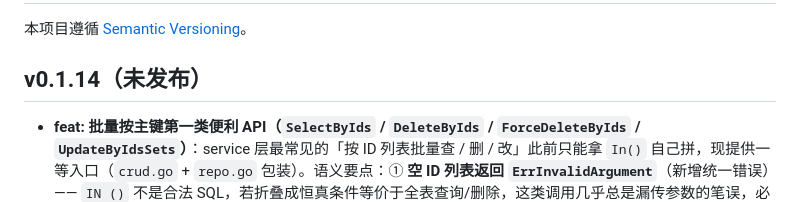
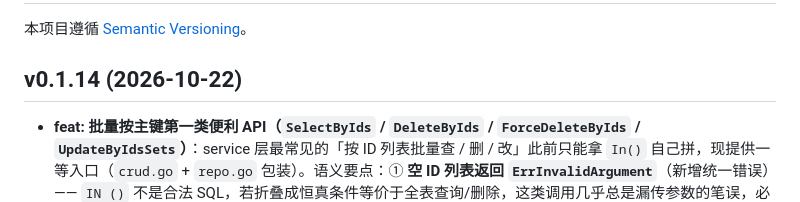
Before and after one commit to wusenshan/gobreath-orm, a Markdown page: CHANGELOG.md, the part around the change. Drawn GitHub-style.

Commit message:
chore: 发布 v0.1.14

```diff
--- a/CHANGELOG.md
+++ b/CHANGELOG.md
@@ -2,7 +2,7 @@
 
 本项目遵循 [Semantic Versioning](https://semver.org/)。
 
-## v0.1.14（未发布）
+## v0.1.14 (2026-10-22)
 
 - **feat: 批量按主键第一类便利 API（`SelectByIds` / `DeleteByIds` / `ForceDeleteByIds` / `UpdateByIdsSets`）**：service 层最常见的「按 ID 列表批量查 / 删 / 改」此前只能拿 `In()` 自己拼，现提供一等入口（`crud.go` + `repo.go` 包装）。语义要点：① **空 ID 列表返回 `ErrInvalidArgument`**（新增统一错误）—— `IN ()` 不是合法 SQL，若折叠成恒真条件等价于全表查询/删除，这类调用几乎总是漏传参数的笔误，必须显式失败而不是静默查全表；② 删除类与单数版同语义（有生效逻辑删除列走逻辑删除、否则物理删除），返回受影响行数；③ 软删分支严格遵守「SET 实参先于 WHERE 分配」—— 批量形态同样会踩位置型方言的参数错位（MySQL / SQLite 上把删除值绑给条件列 → 静默 0 行），mock 的字符串断言对 `?` 无序号可辨（变异实测：变异 `idsIN` 起始序号后**只有 PG 子用例转红**，`$n` 有序号；MySQL / SQLite 照过），**真库是唯一 gate**（`integration/batch_apis_it_test.go` 插 4 行删 3 行剩 1，4 后端全绿）；④ `UpdateByIdsSets` 与单行版同源差异：**批量形态不支持乐观锁** —— 多个目标行的版本各不相同，无法用单个 `WHERE version = 旧值` 表达，sets 含版本列直接报错而不是静默写出只对个别行成立的条件；SET 列按名称排序（与 `updateSetsImpl` 同理由）。新增 `batch_apis_test.go`（三方言 SQL/实参逐位断言 + 守卫）与真库 3 用例（`TestBatchByIDApisOnRealDB` / `TestBatchByIDSoftDeleteArgOrderOnRealDB` / `TestDescribeTableOnRealDB`，4 后端）。
 - **feat: `Save` —— 按主键判断插入或更新的「直觉版」保存入口**：主键为零值（含 nil 指针）→ `Insert`（自增主键照常回填）；非零 → 按 `UpdateById` 口径全列更新，**命中 0 行（记录不存在或已被逻辑删除）返回 `ErrNotFound`** —— 不静默、也不退回 Insert：拿着非零主键却插入新行，通常意味着主键被意外清零或并发删除，应当显式失败（需要真 upsert 语义请用 `Upsert`）。为此把 `UpdateById` 的内核抽成 `updateByIdImpl`（返回受影响行数），`UpdateById` 行为不变；唯一的口径收紧是 `RowsAffected` 报错时不再静默跳过行数判断继续成功（三个主方言的 `RowsAffected` 均可靠，实际影响面为零）。
```
